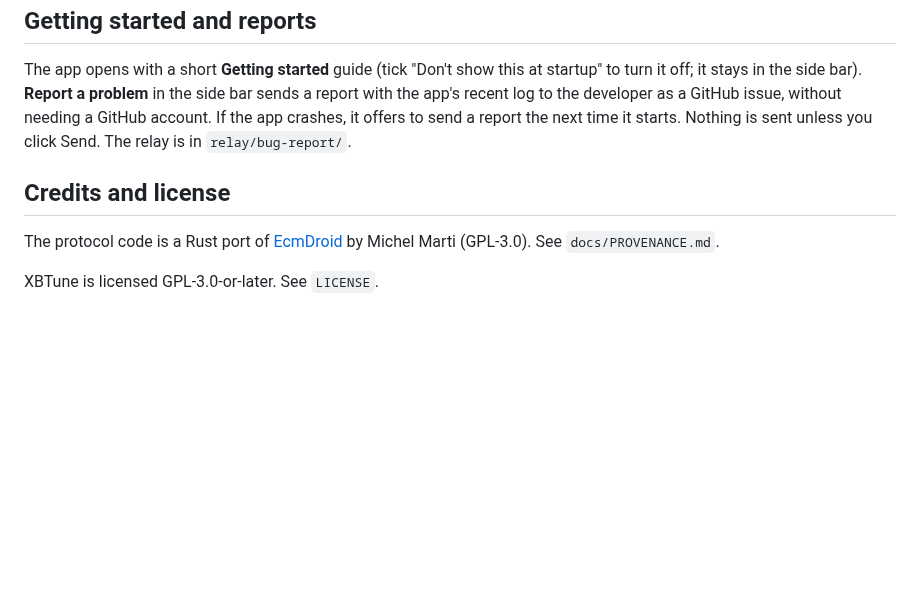
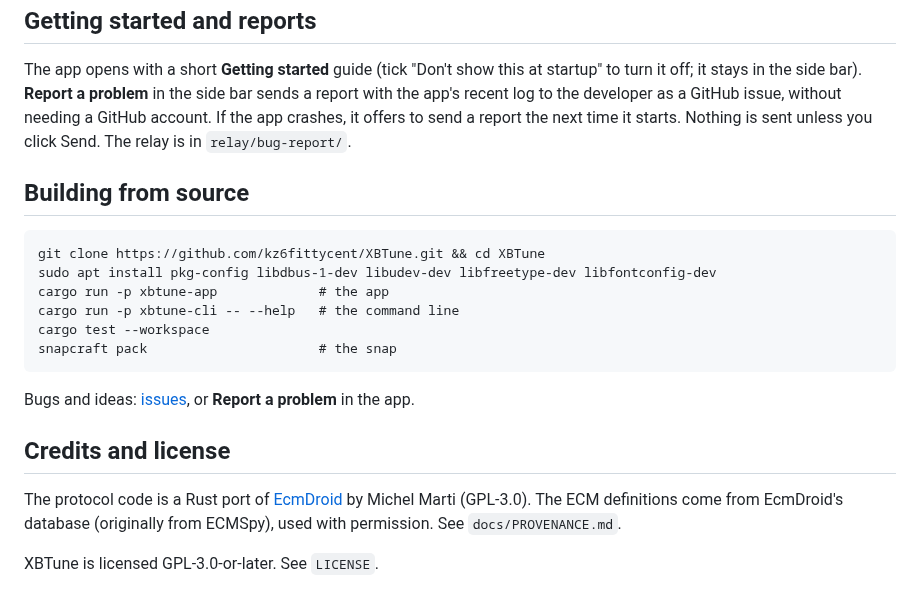
Before and after one commit to kz6fittycent/XBTune, a Markdown page: README.md, the part around one of its changes. Rendered like a GitHub page; blank space fills up the shorter version.

````diff
--- a/README.md
+++ b/README.md
@@ -65,9 +136,25 @@ issue, without needing a GitHub account. If the app crashes, it offers to send a
 report the next time it starts. Nothing is sent unless you click Send. The relay
 is in `relay/bug-report/`.
 
+## Building from source
+
+```
+git clone https://github.com/kz6fittycent/XBTune.git && cd XBTune
+sudo apt install pkg-config libdbus-1-dev libudev-dev libfreetype-dev libfontconfig-dev
+cargo run -p xbtune-app             # the app
+cargo run -p xbtune-cli -- --help   # the command line
+cargo test --workspace
+snapcraft pack                      # the snap
+```
+
+Bugs and ideas: [issues](https://github.com/kz6fittycent/XBTune/issues), or
+**Report a problem** in the app.
+
 ## Credits and license
 
 The protocol code is a Rust port of [EcmDroid](https://github.com/ecmdroid/ecmdroid)
-by Michel Marti (GPL-3.0). See `docs/PROVENANCE.md`.
+by Michel Marti (GPL-3.0). The ECM definitions come from EcmDroid's
+database (originally from ECMSpy), used with permission. See
+`docs/PROVENANCE.md`.
 
 XBTune is licensed GPL-3.0-or-later. See `LICENSE`.
````
Also changed, not shown: other parts of README.md (+71 -0 lines), CLAUDE.md (+19 -4 lines), docs/STORE.md (+14 -12 lines), docs/screenshots/autotune.png (added), docs/screenshots/burn.png (added), docs/screenshots/dashboard.png (added), docs/screenshots/logs.png (added), docs/screenshots/remote.png (added), docs/screenshots/tune-map.png (added), 1 other file.
